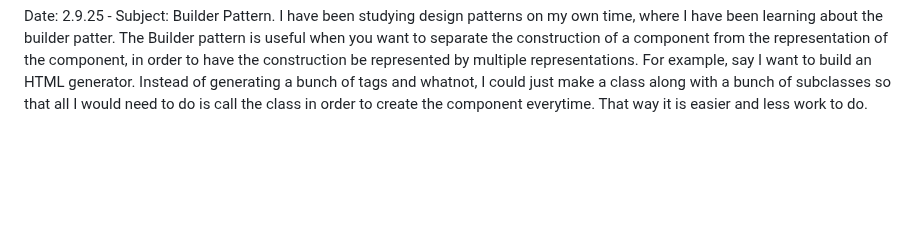
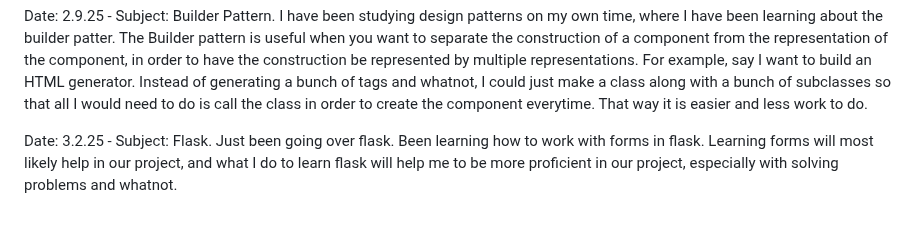
Before and after one commit to gamerguy45465/remote_ex, a Markdown page: journal.md, the part around the change. GitHub-like rendering; blank space fills up the shorter version.

Commit message:
Update journal.md
Added Journal 3.2.25

```diff
--- a/journal.md
+++ b/journal.md
@@ -56,3 +56,6 @@ main, of which we may learn about in this class. These categories include Creati
 
 
 Date: 2.9.25 - Subject: Builder Pattern. I have been studying design patterns on my own time, where I have been learning about the builder patter. The Builder pattern is useful when you want to separate the construction of a component from the representation of the component, in order to have the construction be represented by multiple representations. For example, say I want to build an HTML generator. Instead of generating a bunch of tags and whatnot, I could just make a class along with a bunch of subclasses so that all I would need to do is call the class in order to create the component everytime. That way it is easier and less work to do.
+
+
+Date: 3.2.25 - Subject: Flask. Just been going over flask. Been learning how to work with forms in flask. Learning forms will most likely help in our project, and what I do to learn flask will help me to be more proficient in our project, especially with solving problems and whatnot.
```
